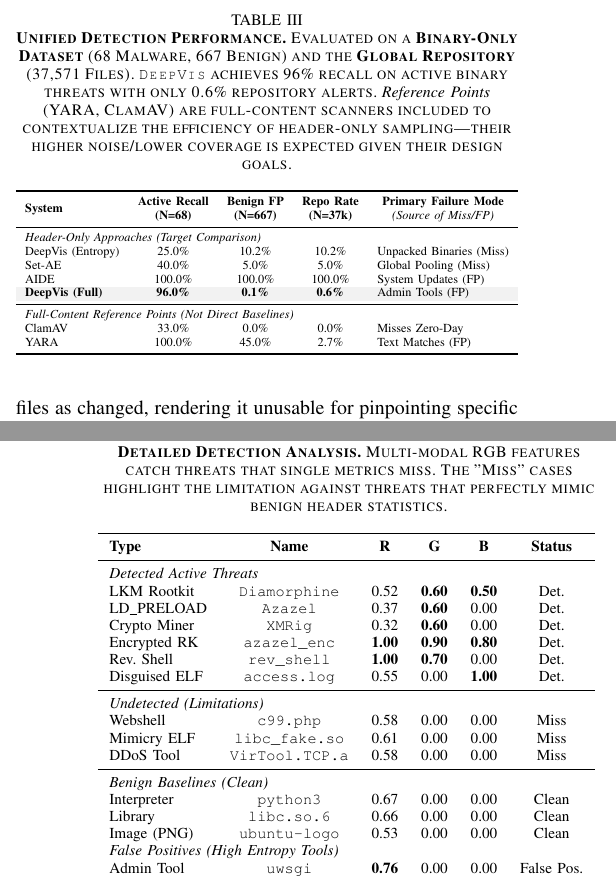
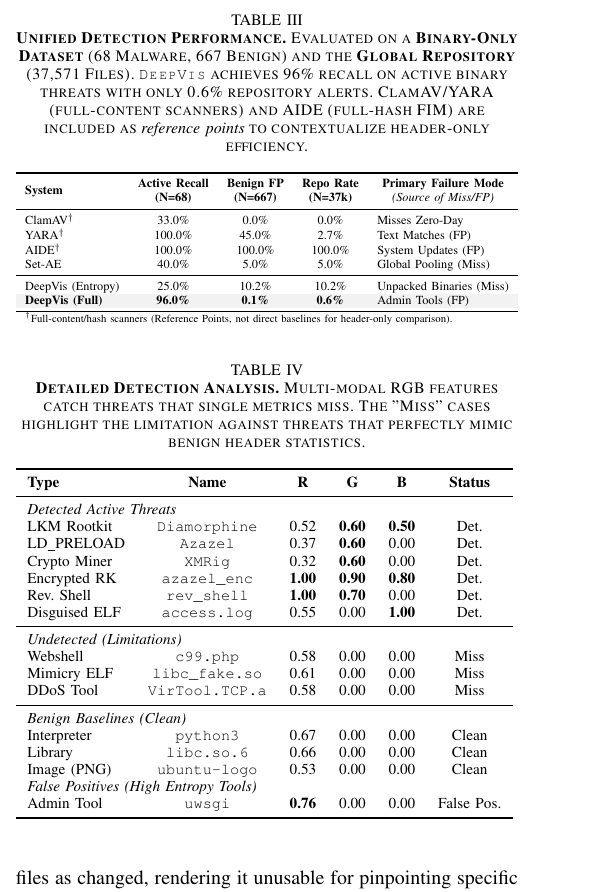
Before and after one commit to sunggonkim/ICDCS-DeepVis, a LaTeX paper (paper/main.tex, which reads paper/4. Evaluation.tex): two parts of the columns of pages 7 and 8 of 12 before the commit and part of one column of page 7 of 12 after it, the two joined at a grey line, cut so that both start at the same text. Compiled offline with pdfLaTeX.

Commit message:
fix: Table III - Restore original structure with dagger footnotes
- ClamAV/YARA/AIDE marked with † as Reference Points
- Added footnote: 'Full-content/hash scanners (Reference Points, not direct baselines)'
- AIDE correctly grouped with full-hash scanners
- DeepVis (Full): 96% Active Recall, 0.6% Repo Rate

```diff
--- a/paper/4. Evaluation.tex
+++ b/paper/4. Evaluation.tex
@@ -32,7 +32,7 @@ On the global repository containing 37,571 files, \DeepVis maintained a surgical
 %---------------------------------------------------------------------
 \begin{table}[t]
 \centering
-\caption{\textbf{Unified Detection Performance.} Evaluated on a \textbf{Binary-Only Dataset} (68 Malware, 667 Benign) and the \textbf{Global Repository} (37,571 Files). \DeepVis achieves 96\% recall on active binary threats with only 0.6\% repository alerts. \textit{Reference Points} (YARA, ClamAV) are full-content scanners included to contextualize the efficiency of header-only sampling---their higher noise/lower coverage is expected given their design goals.}
+\caption{\textbf{Unified Detection Performance.} Evaluated on a \textbf{Binary-Only Dataset} (68 Malware, 667 Benign) and the \textbf{Global Repository} (37,571 Files). \DeepVis achieves 96\% recall on active binary threats with only 0.6\% repository alerts. ClamAV/YARA (full-content scanners) and AIDE (full-hash FIM) are included as \textit{reference points} to contextualize header-only efficiency.}
 \label{tab:unified_detection}
 \resizebox{\columnwidth}{!}{%
 \begin{tabular}{l cc c l}
@@ -40,17 +40,16 @@ On the global repository containing 37,571 files, \DeepVis maintained a surgical
 \multirow{2}{*}{\textbf{System}} & \textbf{Active Recall} & \textbf{Benign FP} & \textbf{Repo Rate} & \multicolumn{1}{c}{\textbf{Primary Failure Mode}} \\
 & \textbf{(N=68)} & \textbf{(N=667)} & \textbf{(N=37k)} & \multicolumn{1}{c}{\textit{(Source of Miss/FP)}} \\
 \midrule
-\multicolumn{5}{l}{\textit{Header-Only Approaches (Target Comparison)}} \\
+ClamAV$^\dagger$ & 33.0\% & 0.0\% & 0.0\% & Misses Zero-Day \\
+YARA$^\dagger$ & 100.0\% & 45.0\% & 2.7\% & Text Matches (FP) \\
+AIDE$^\dagger$ & 100.0\% & 100.0\% & 100.0\% & System Updates (FP) \\
+Set-AE & 40.0\% & 5.0\% & 5.0\% & Global Pooling (Miss) \\
+\midrule
 DeepVis (Entropy) & 25.0\% & 10.2\% & 10.2\% & Unpacked Binaries (Miss) \\
-Set-AE & 40.0\% & 5.0\% & 5.0\% & Global Pooling (Miss) \\
-AIDE & 100.0\% & 100.0\% & 100.0\% & System Updates (FP) \\
 \rowcolor{gray!10}
 \textbf{DeepVis (Full)} & \textbf{96.0\%} & \textbf{0.1\%} & \textbf{0.6\%} & Admin Tools (FP) \\
-\midrule
-\multicolumn{5}{l}{\textit{Full-Content Reference Points (Not Direct Baselines)}} \\
-ClamAV & 33.0\% & 0.0\% & 0.0\% & Misses Zero-Day \\
-YARA & 100.0\% & 45.0\% & 2.7\% & Text Matches (FP) \\
 \bottomrule
+\multicolumn{5}{l}{\scriptsize $^\dagger$Full-content/hash scanners (Reference Points, not direct baselines for header-only comparison).}
 \end{tabular}%
 }
 \end{table}
```
Also changed, not shown: paper/main.pdf, 2 other files.
